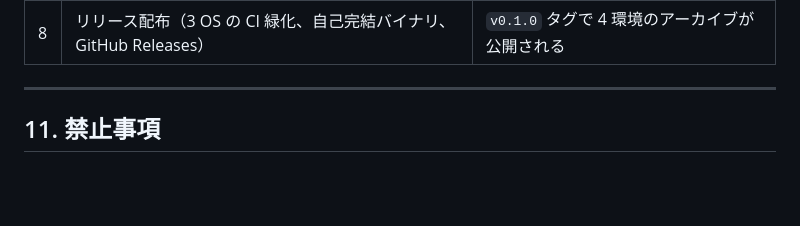
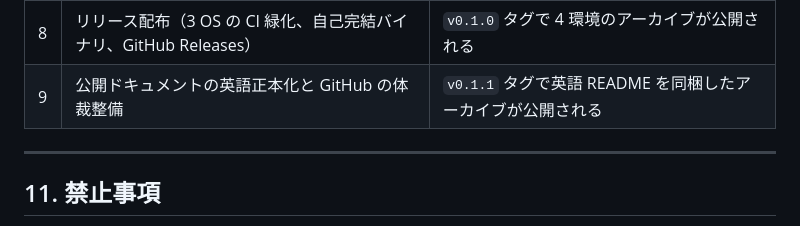
Before and after one commit to SilentMalachite/Kappan, a Markdown page: AGENTS.md, the part around the change. Drawn GitHub-style; blank space fills up the shorter version.

Commit message:
docs: フェーズ表に 9 を足す
公開ドキュメントの英語正本化と GitHub の体裁整備を、実施済みのフェーズと
して記録する。完了条件は v0.1.1 タグで英語 README を同梱したアーカイブが
公開されることで、これは達成済み。

```diff
--- a/AGENTS.md
+++ b/AGENTS.md
@@ -277,6 +277,7 @@ type: `feat` / `fix` / `refactor` / `test` / `docs` / `build` / `chore`
 | 6 | `serve --watch` 差分ビルド | 保存 1 秒以内にブラウザ反映 |
 | 7 | LP 対応（`layout: landing`、セクション部品、OGP） | `examples/landing` が生成される |
 | 8 | リリース配布（3 OS の CI 緑化、自己完結バイナリ、GitHub Releases） | `v0.1.0` タグで 4 環境のアーカイブが公開される |
+| 9 | 公開ドキュメントの英語正本化と GitHub の体裁整備 | `v0.1.1` タグで英語 README を同梱したアーカイブが公開される |
 
 ---
 
```
